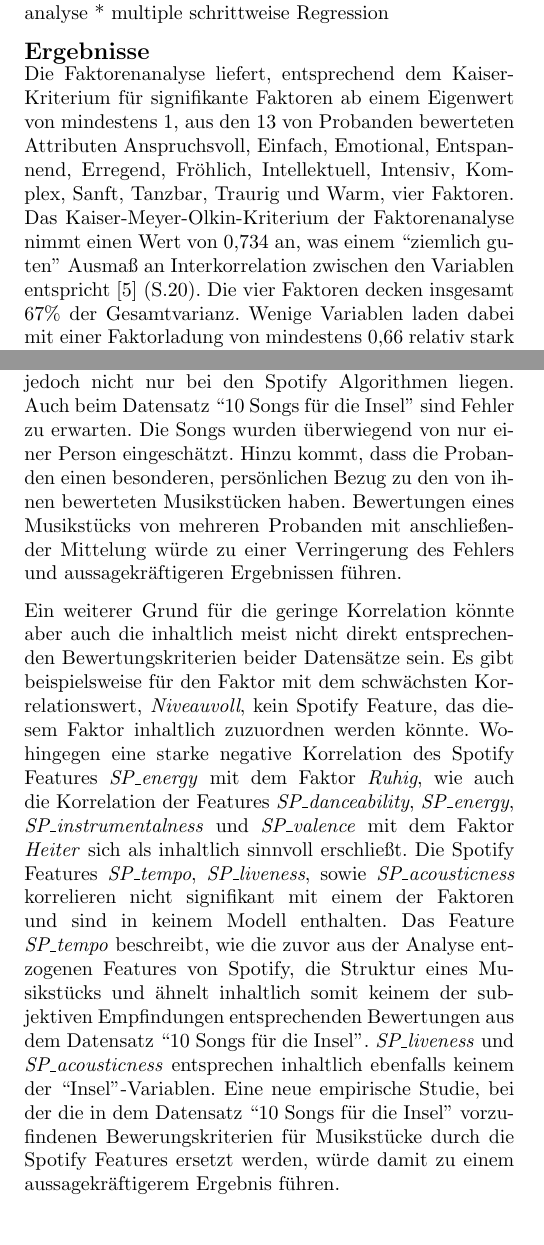
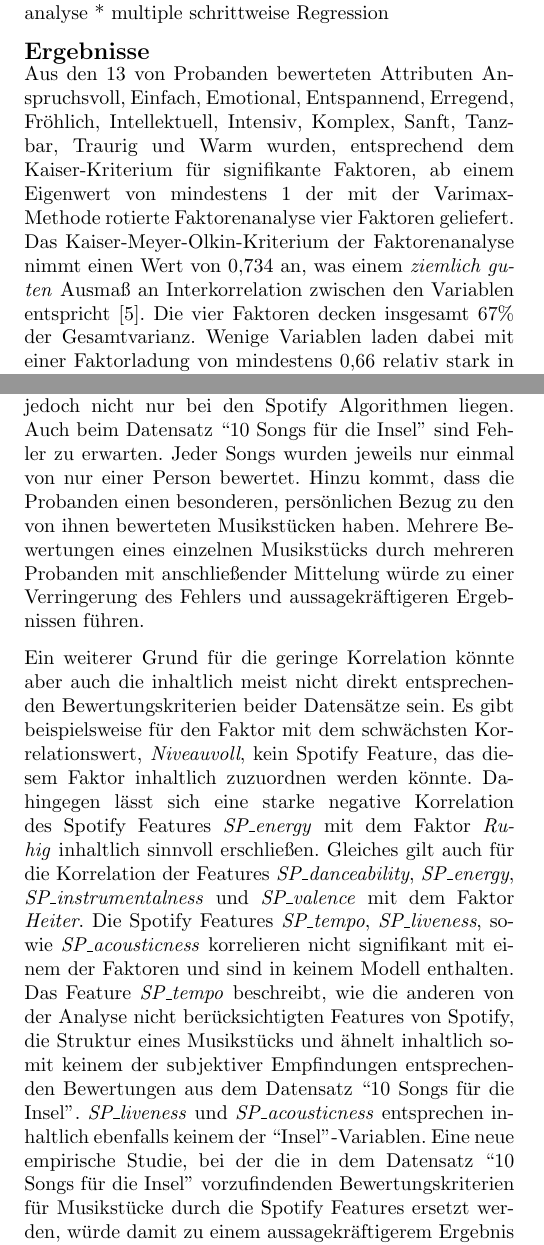
Before and after one commit to Bendrien/DingeAusGruendenZuZeitenInRaeumen, a LaTeX document (latex/paper/main.tex, which reads latex/paper/ergebnisse.tex): two parts of the columns of pages 2 and 3 of 4, joined at a grey line, cut so that both start at the same text. Compiled offline with pdfLaTeX.

Commit message:
Kleine Verbesserungen im Ergebnis.

```diff
--- a/latex/paper/ergebnisse.tex
+++ b/latex/paper/ergebnisse.tex
@@ -1,7 +1,7 @@
 \section*{Ergebnisse}
 \label{sec:Ergebnisse}
-Die Faktorenanalyse liefert, entsprechend dem Kaiser-Kriterium für signifikante Faktoren ab einem Eigenwert von mindestens 1, aus den 13 von Probanden bewerteten Attributen Anspruchsvoll, Einfach, Emotional, Entspannend, Erregend, Fröhlich, Intellektuell, Intensiv, Komplex, Sanft, Tanzbar, Traurig und Warm, vier Faktoren.
-Das Kaiser-Meyer-Olkin-Kriterium der Faktorenanalyse nimmt einen Wert von 0,734 an, was einem ``ziemlich guten'' Ausmaß an Interkorrelation zwischen den Variablen entspricht \cite{eckey2002multivariate} (S.20).
+Aus den 13 von Probanden bewerteten Attributen Anspruchsvoll, Einfach, Emotional, Entspannend, Erregend, Fröhlich, Intellektuell, Intensiv, Komplex, Sanft, Tanzbar, Traurig und Warm wurden, entsprechend dem Kaiser-Kriterium für signifikante Faktoren, ab einem Eigenwert von mindestens 1 der mit der Varimax-Methode rotierte Faktorenanalyse vier Faktoren geliefert.
+Das Kaiser-Meyer-Olkin-Kriterium der Faktorenanalyse nimmt einen Wert von 0,734 an, was einem \textit{ziemlich guten} Ausmaß an Interkorrelation zwischen den Variablen entspricht \cite{eckey2002multivariate}.
 Die vier Faktoren decken insgesamt 67\% der Gesamtvarianz.
 Wenige Variablen laden dabei mit einer Faktorladung von mindestens 0,66 relativ stark in einen Faktor, während sie gleichzeitig mit einem maximalen Wert von 0,46 eher schwach in die übrigen Faktoren laden.
 Einzig die Variable \textit{Emotional} lädt in keines der Faktoren stark und entfällt aus diesem Grund aus der inhaltlichen Beschreibung der erzeugten Faktoren.
@@ -55,17 +55,18 @@ Die in der Hypothese formulierte Annahme der starken Korrelation .... mit einem
 Die eher schwachen Korrelationswerte der beiden Datensätze vermuten einen mangelhaften Algorithmus von Spotify zur Bewertung von Musikstücken.
 Fehler müssen jedoch nicht nur bei den Spotify Algorithmen liegen.
 Auch beim Datensatz ``10 Songs für die Insel'' sind Fehler zu erwarten.
-Die Songs wurden überwiegend von nur einer Person eingeschätzt.
+Jeder Songs wurden jeweils nur einmal von nur einer Person bewertet.
 Hinzu kommt, dass die Probanden einen besonderen, persönlichen Bezug zu den von ihnen bewerteten Musikstücken haben.
-Bewertungen eines Musikstücks von mehreren Probanden mit anschließender Mittelung würde zu einer Verringerung des Fehlers und aussagekräftigeren Ergebnissen führen.
+Mehrere Bewertungen eines einzelnen Musikstücks durch mehreren Probanden mit anschließender Mittelung würde zu einer Verringerung des Fehlers und aussagekräftigeren Ergebnissen führen.
 
 Ein weiterer Grund für die geringe Korrelation könnte aber auch die inhaltlich meist nicht direkt entsprechenden Bewertungskriterien beider Datensätze sein.
 Es gibt beispielsweise für den Faktor mit dem schwächsten Korrelationswert, \textit{Niveauvoll}, kein Spotify Feature, das diesem Faktor inhaltlich zuzuordnen werden könnte.
-Wohingegen eine starke negative Korrelation des Spotify Features \textit{SP\_energy} mit dem Faktor \textit{Ruhig}, wie auch die Korrelation der Features \textit{SP\_danceability}, \textit{SP\_energy}, \textit{SP\_instrumentalness} und \textit{SP\_valence} mit dem Faktor \textit{Heiter} sich als inhaltlich sinnvoll erschließt.
+Dahingegen lässt sich eine starke negative Korrelation des Spotify Features \textit{SP\_energy} mit dem Faktor \textit{Ruhig} inhaltlich sinnvoll erschließen.
+Gleiches gilt auch für die Korrelation der Features \textit{SP\_danceability}, \textit{SP\_energy}, \textit{SP\_instrumentalness} und \textit{SP\_valence} mit dem Faktor \textit{Heiter}.
 Die Spotify Features \textit{SP\_tempo}, \textit{SP\_liveness}, sowie \textit{SP\_acousticness} korrelieren nicht signifikant mit einem der Faktoren und sind in keinem Modell enthalten.
-Das Feature \textit{SP\_tempo} beschreibt, wie die zuvor aus der Analyse entzogenen Features von Spotify, die Struktur eines Musikstücks und ähnelt inhaltlich somit keinem der subjektiven Empfindungen entsprechenden Bewertungen aus dem Datensatz ``10 Songs für die Insel''.
+Das Feature \textit{SP\_tempo} beschreibt, wie die anderen  von der Analyse nicht berücksichtigten Features von Spotify, die Struktur eines Musikstücks und ähnelt inhaltlich somit keinem der subjektiver Empfindungen entsprechenden Bewertungen aus dem Datensatz ``10 Songs für die Insel''.
 \textit{SP\_liveness} und \textit{SP\_acousticness} entsprechen inhaltlich ebenfalls keinem der ``Insel''-Variablen.
-Eine neue empirische Studie, bei der die in dem Datensatz ``10 Songs für die Insel'' vorzufindenen Bewerungskriterien für Musikstücke durch die Spotify Features ersetzt werden, würde damit zu einem aussagekräftigerem Ergebnis führen.
+Eine neue empirische Studie, bei der die in dem Datensatz ``10 Songs für die Insel'' vorzufindenden Bewertungskriterien für Musikstücke durch die Spotify Features ersetzt werden, würde damit zu einem aussagekräftigerem Ergebnis führen.
 
 
 
```
Also changed, not shown: latex/paper/literatur.bib (+2 -1 lines).
